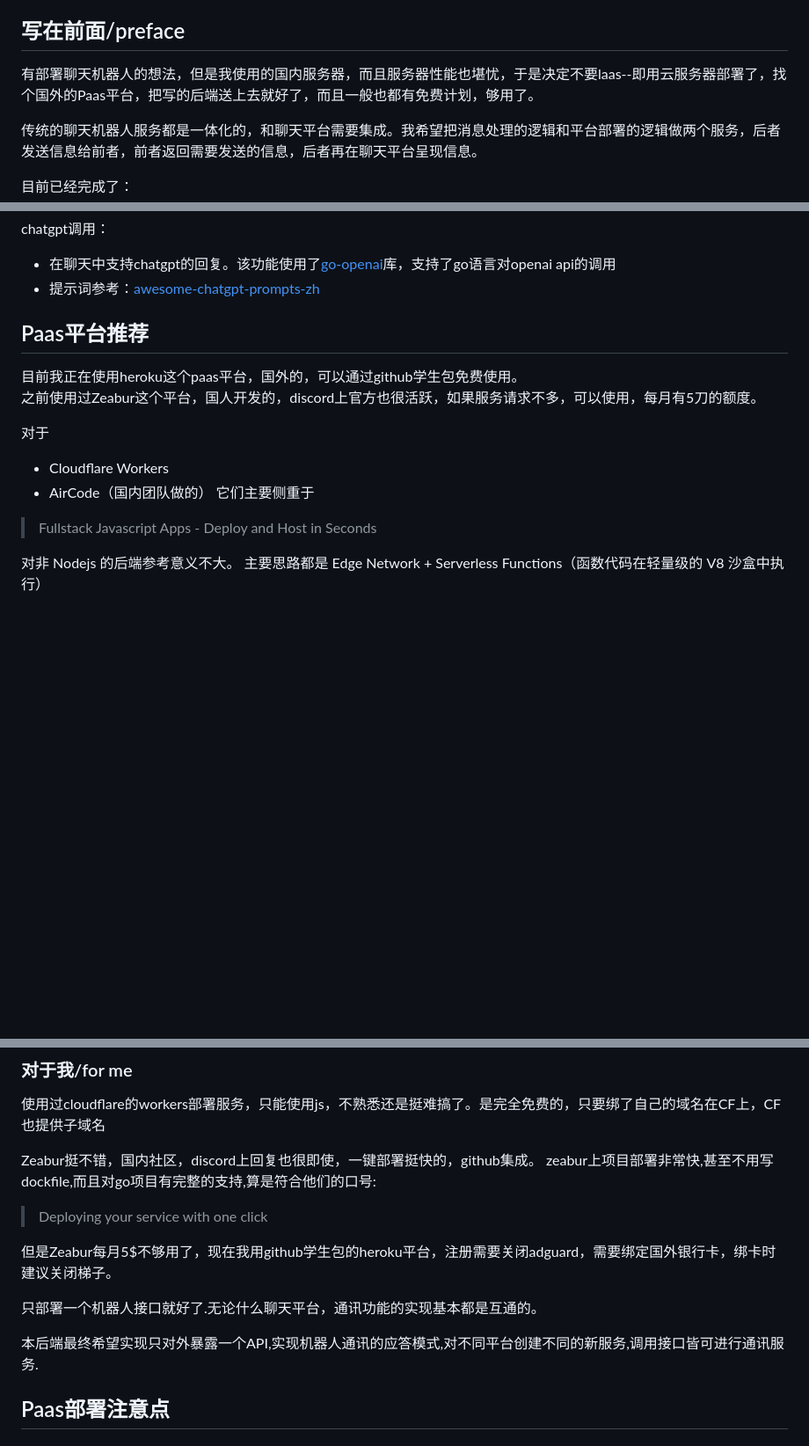
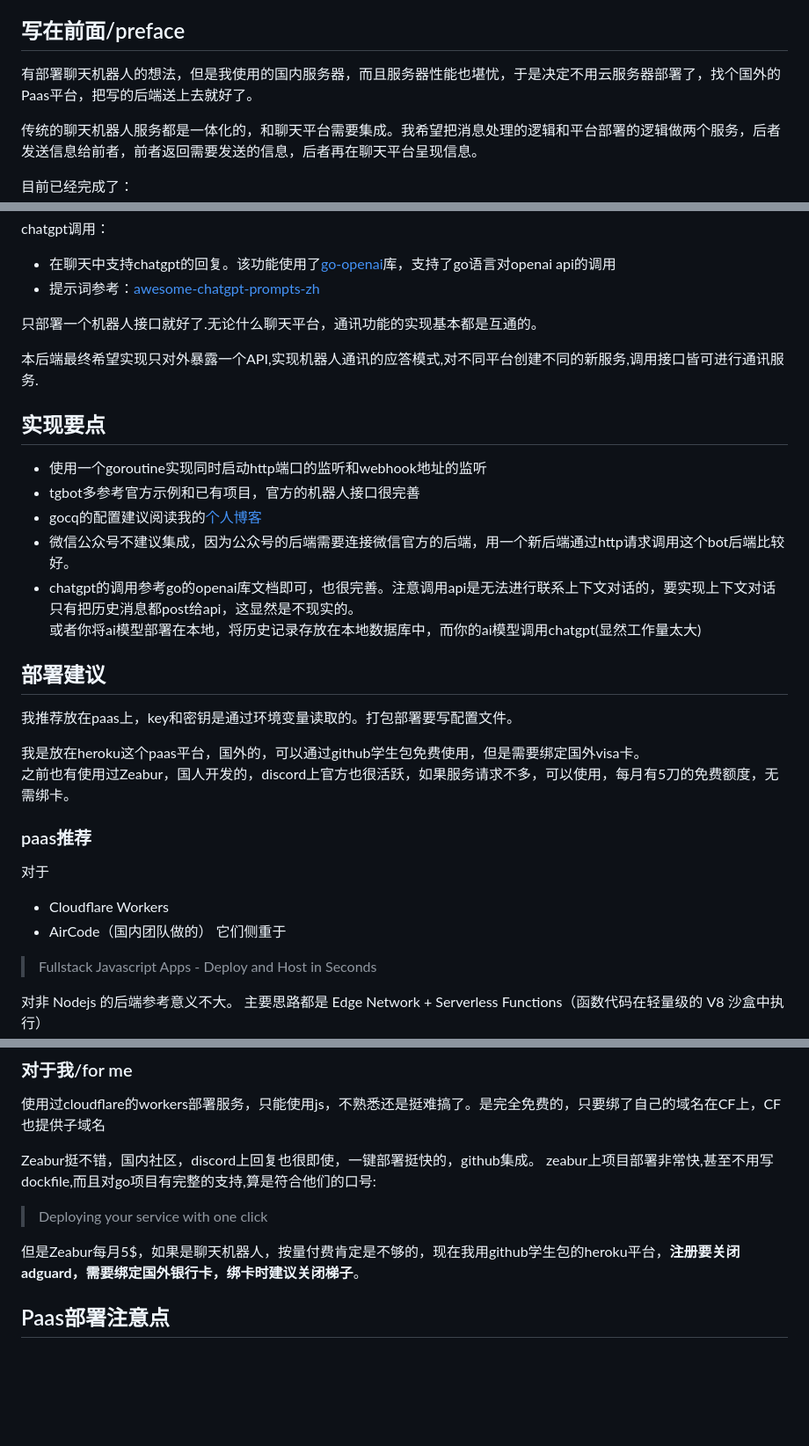
Before and after one commit to viogami/Gobot-vio, a Markdown page: README.md, 3 parts joined by grey strips. Shown at 88% size. Drawn GitHub-style; blank space fills up the shorter version.

```diff
--- a/README.md
+++ b/README.md
@@ -15,7 +17,7 @@
  - [ ] 微信bot
 
 ## 写在前面/preface
-有部署聊天机器人的想法，但是我使用的国内服务器，而且服务器性能也堪忧，于是决定不要laas--即用云服务器部署了，找个国外的Paas平台，把写的后端送上去就好了，而且一般也都有免费计划，够用了。
+有部署聊天机器人的想法，但是我使用的国内服务器，而且服务器性能也堪忧，于是决定不用云服务器部署了，找个国外的Paas平台，把写的后端送上去就好了。
 
 传统的聊天机器人服务都是一体化的，和聊天平台需要集成。我希望把消息处理的逻辑和平台部署的逻辑做两个服务，后者发送信息给前者，前者返回需要发送的信息，后者再在聊天平台呈现信息。
 
@@ -36,16 +38,27 @@ chatgpt调用：
  - 在聊天中支持chatgpt的回复。该功能使用了[go-openai](https://github.com/sashabaranov/go-openai)库，支持了go语言对openai api的调用
  - 提示词参考：[awesome-chatgpt-prompts-zh](https://github.com/PlexPt/awesome-chatgpt-prompts-zh/blob/main/prompts-zh.json)
 
+只部署一个机器人接口就好了.无论什么聊天平台，通讯功能的实现基本都是互通的。
 
-## Paas平台推荐
+本后端最终希望实现只对外暴露一个API,实现机器人通讯的应答模式,对不同平台创建不同的新服务,调用接口皆可进行通讯服务.
+## 实现要点
+- 使用一个goroutine实现同时启动http端口的监听和webhook地址的监听
+- tgbot多参考官方示例和已有项目，官方的机器人接口很完善
+- gocq的配置建议阅读我的[个人博客](https://masterkagami.com/index.php/archives/144/)
+- 微信公众号不建议集成，因为公众号的后端需要连接微信官方的后端，用一个新后端通过http请求调用这个bot后端比较好。
+- chatgpt的调用参考go的openai库文档即可，也很完善。注意调用api是无法进行联系上下文对话的，要实现上下文对话只有把历史消息都post给api，这显然是不现实的。<br>或者你将ai模型部署在本地，将历史记录存放在本地数据库中，而你的ai模型调用chatgpt(显然工作量太大)
 
-目前我正在使用heroku这个paas平台，国外的，可以通过github学生包免费使用。<br>
-之前使用过Zeabur这个平台，国人开发的，discord上官方也很活跃，如果服务请求不多，可以使用，每月有5刀的额度。
+## 部署建议
+我推荐放在paas上，key和密钥是通过环境变量读取的。打包部署要写配置文件。
 
+我是放在heroku这个paas平台，国外的，可以通过github学生包免费使用，但是需要绑定国外visa卡。<br>
+之前也有使用过Zeabur，国人开发的，discord上官方也很活跃，如果服务请求不多，可以使用，每月有5刀的免费额度，无需绑卡。
+
+### paas推荐
 对于
  - Cloudflare Workers
  - AirCode（国内团队做的）
-它们主要侧重于
+它们侧重于
 >Fullstack Javascript Apps - Deploy and Host in Seconds
 
 对非 Nodejs 的后端参考意义不大。
@@ -66,11 +79,7 @@ Zeabur挺不错，国内社区，discord上回复也很即使，一键部署挺
 zeabur上项目部署非常快,甚至不用写dockfile,而且对go项目有完整的支持,算是符合他们的口号:
 > Deploying your service with one click
 
-但是Zeabur每月5$不够用了，现在我用github学生包的heroku平台，注册需要关闭adguard，需要绑定国外银行卡，绑卡时建议关闭梯子。
-
-只部署一个机器人接口就好了.无论什么聊天平台，通讯功能的实现基本都是互通的。
-
-本后端最终希望实现只对外暴露一个API,实现机器人通讯的应答模式,对不同平台创建不同的新服务,调用接口皆可进行通讯服务.
+但是Zeabur每月5$，如果是聊天机器人，按量付费肯定是不够的，现在我用github学生包的heroku平台，**注册要关闭adguard，需要绑定国外银行卡，绑卡时建议关闭梯子**。
 
 ## Paas部署注意点
 ### 端口号
```
Also changed, not shown: other parts of README.md (+2 -0 lines).
